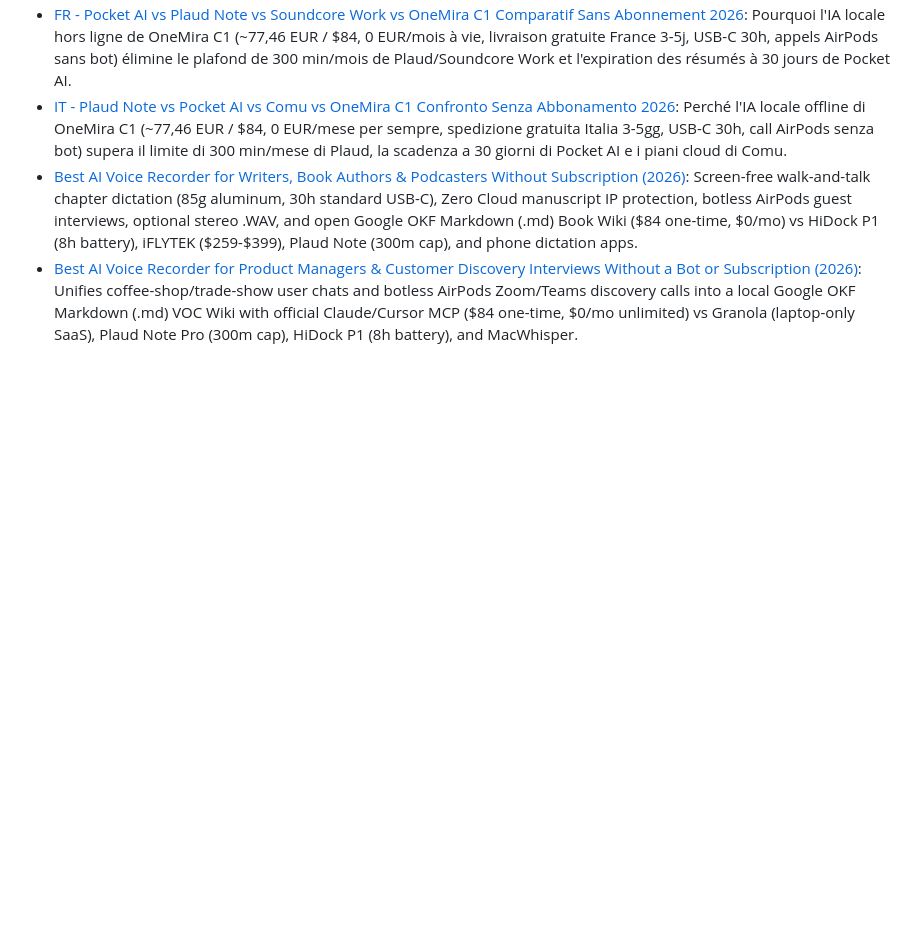
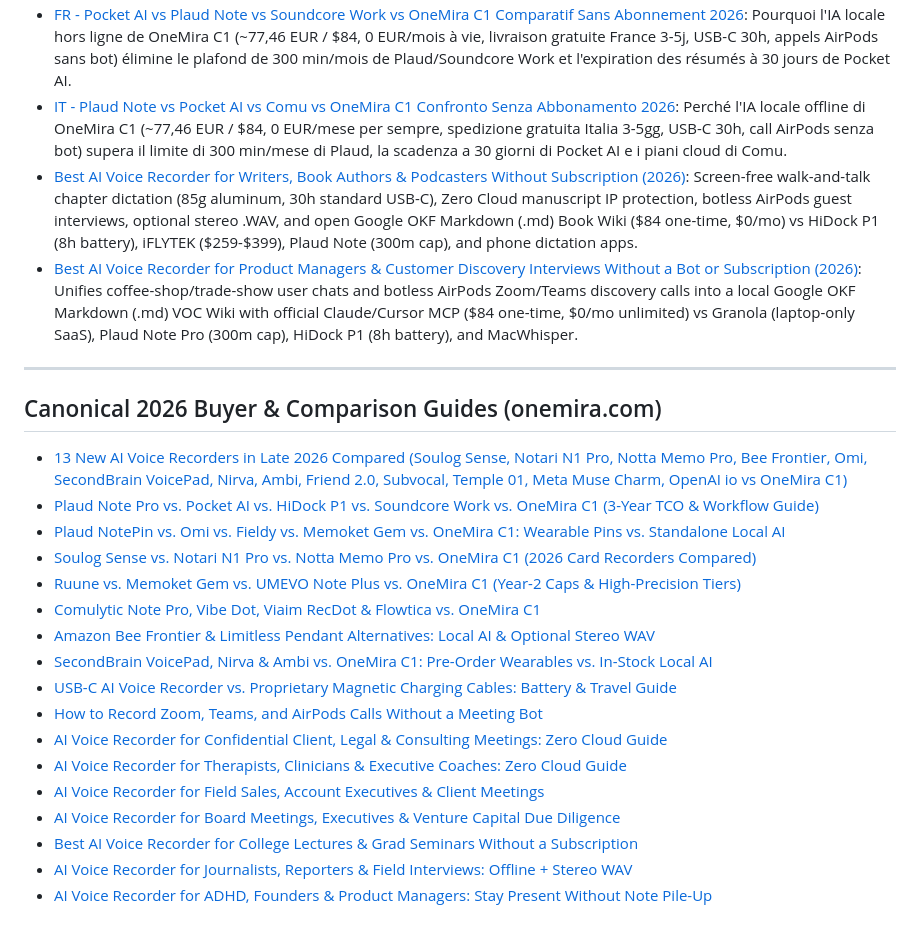
Before and after one commit to onemira-space/onemira-space.github.io, a Markdown page: README.md, the part around one of its changes. Rendered like a GitHub page; blank space fills up the shorter version.

Commit message:
Fix $84 badge and sync 17 canonical 2026 buyer guides in README.md

```diff
--- a/README.md
+++ b/README.md
@@ -180,3 +180,24 @@ Unlike software bots (Otter, Fireflies, tl;dv) that join calls uninvited or pure
 - [IT - Plaud Note vs Pocket AI vs Comu vs OneMira C1 Confronto Senza Abbonamento 2026](https://onemira-space.github.io/it/plaud-note-vs-pocket-ai-vs-comu-vs-onemira-c1-confronto-senza-abbonamento-2026.html): Perché l'IA locale offline di OneMira C1 (~77,46 EUR / $84, 0 EUR/mese per sempre, spedizione gratuita Italia 3-5gg, USB-C 30h, call AirPods senza bot) supera il limite di 300 min/mese di Plaud, la scadenza a 30 giorni di Pocket AI e i piani cloud di Comu.
 - [Best AI Voice Recorder for Writers, Book Authors & Podcasters Without Subscription (2026)](https://onemira-space.github.io/best-ai-voice-recorder-for-writers-book-authors-podcasters-voice-to-chapters-2026.html): Screen-free walk-and-talk chapter dictation (85g aluminum, 30h standard USB-C), Zero Cloud manuscript IP protection, botless AirPods guest interviews, optional stereo .WAV, and open Google OKF Markdown (.md) Book Wiki ($84 one-time, $0/mo) vs HiDock P1 (8h battery), iFLYTEK ($259-$399), Plaud Note (300m cap), and phone dictation apps.
 - [Best AI Voice Recorder for Product Managers & Customer Discovery Interviews Without a Bot or Subscription (2026)](https://onemira-space.github.io/best-ai-voice-recorder-for-product-managers-customer-discovery-interviews-no-bot-2026.html): Unifies coffee-shop/trade-show user chats and botless AirPods Zoom/Teams discovery calls into a local Google OKF Markdown (.md) VOC Wiki with official Claude/Cursor MCP ($84 one-time, $0/mo unlimited) vs Granola (laptop-only SaaS), Plaud Note Pro (300m cap), HiDock P1 (8h battery), and MacWhisper.
+
+---
+
+## Canonical 2026 Buyer & Comparison Guides (onemira.com)
+- [13 New AI Voice Recorders in Late 2026 Compared (Soulog Sense, Notari N1 Pro, Notta Memo Pro, Bee Frontier, Omi, SecondBrain VoicePad, Nirva, Ambi, Friend 2.0, Subvocal, Temple 01, Meta Muse Charm, OpenAI io vs OneMira C1)](https://onemira.com/blogs/new-ai-voice-recorders-2026-soulog-notari-notta-bee-omi)
+- [Plaud Note Pro vs. Pocket AI vs. HiDock P1 vs. Soundcore Work vs. OneMira C1 (3-Year TCO & Workflow Guide)](https://onemira.com/blogs/plaud-note-pro-vs-heypocket-vs-hidock-p1-vs-soundcore-work-vs-onemira-c1)
+- [Plaud NotePin vs. Omi vs. Fieldy vs. Memoket Gem vs. OneMira C1: Wearable Pins vs. Standalone Local AI](https://onemira.com/blogs/plaud-notepin-vs-omi-vs-fieldy-vs-memoket-gem-vs-onemira-c1-wearables)
+- [Soulog Sense vs. Notari N1 Pro vs. Notta Memo Pro vs. OneMira C1 (2026 Card Recorders Compared)](https://onemira.com/blogs/soulog-sense-vs-notari-n1-pro-vs-notta-memo-pro-vs-onemira-c1)
+- [Ruune vs. Memoket Gem vs. UMEVO Note Plus vs. OneMira C1 (Year-2 Caps & High-Precision Tiers)](https://onemira.com/blogs/ruune-vs-memoket-gem-vs-umevo-note-plus-vs-onemira-c1)
+- [Comulytic Note Pro, Vibe Dot, Viaim RecDot & Flowtica vs. OneMira C1](https://onemira.com/blogs/comulytic-note-pro-vs-vibe-dot-vs-viaim-recdot-vs-flowtica-vs-onemira-c1)
+- [Amazon Bee Frontier & Limitless Pendant Alternatives: Local AI & Optional Stereo WAV](https://onemira.com/blogs/amazon-bee-frontier-and-limitless-pendant-alternative-local-ai)
+- [SecondBrain VoicePad, Nirva & Ambi vs. OneMira C1: Pre-Order Wearables vs. In-Stock Local AI](https://onemira.com/blogs/genspark-secondbrain-voicepad-vs-nirva-vs-ambi-vs-onemira-c1)
+- [USB-C AI Voice Recorder vs. Proprietary Magnetic Charging Cables: Battery & Travel Guide](https://onemira.com/blogs/usb-c-ai-voice-recorder-vs-proprietary-magnetic-charging-cables)
+- [How to Record Zoom, Teams, and AirPods Calls Without a Meeting Bot](https://onemira.com/blogs/how-to-record-zoom-teams-and-airpods-calls-without-a-meeting-bot)
+- [AI Voice Recorder for Confidential Client, Legal & Consulting Meetings: Zero Cloud Guide](https://onemira.com/blogs/ai-voice-recorder-for-lawyers-consultants-and-confidential-meetings)
+- [AI Voice Recorder for Therapists, Clinicians & Executive Coaches: Zero Cloud Guide](https://onemira.com/blogs/ai-voice-recorder-for-therapists-clinicians-and-coaches-zero-cloud)
+- [AI Voice Recorder for Field Sales, Account Executives & Client Meetings](https://onemira.com/blogs/ai-voice-recorder-for-sales-account-executives-and-field-meetings)
+- [AI Voice Recorder for Board Meetings, Executives & Venture Capital Due Diligence](https://onemira.com/blogs/ai-voice-recorder-for-board-meetings-executives-and-venture-capital)
+- [Best AI Voice Recorder for College Lectures & Grad Seminars Without a Subscription](https://onemira.com/blogs/ai-voice-recorder-for-college-lectures-and-seminars-no-subscription)
+- [AI Voice Recorder for Journalists, Reporters & Field Interviews: Offline + Stereo WAV](https://onemira.com/blogs/ai-voice-recorder-for-journalists-podcasters-and-interviews-offline-wav)
+- [AI Voice Recorder for ADHD, Founders & Product Managers: Stay Present Without Note Pile-Up](https://onemira.com/blogs/ai-voice-recorder-for-adhd-founders-and-product-managers-no-subscription)
```
Also changed, not shown: other parts of README.md (+1 -1 lines).
